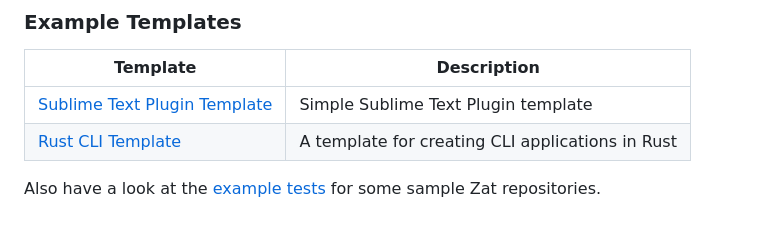
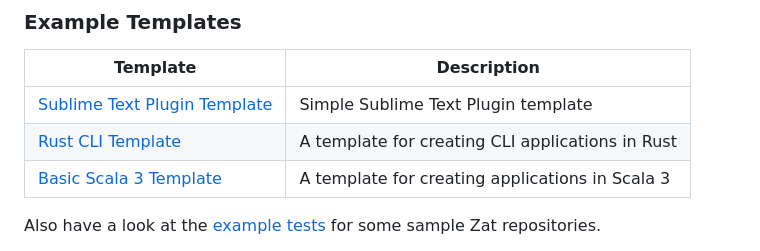
Before and after one commit to ssanj/zat, a Markdown page: README.md, the part around the change. Drawn GitHub-style; blank space fills up the shorter version.

Commit message:
added scala 3 template

```diff
--- a/README.md
+++ b/README.md
@@ -311,6 +311,7 @@ Ignored files will not be processed or copied over to the target directory.
 | ----- | ---------- |
 | [Sublime Text Plugin Template](https://github.com/ssanj/st-plugin-zat) | Simple Sublime Text Plugin template |
 | [Rust CLI Template](https://github.com/ssanj/rust-cli-zat) | A template for creating CLI applications in Rust |
+| [Basic Scala 3 Template](https://github.com/ssanj/basic-scala3-zat) | A template for creating applications in Scala 3 |
 
 Also have a look at the [example tests](https://github.com/ssanj/zat/tree/main/tests/examples) for some sample Zat repositories.
 
```
